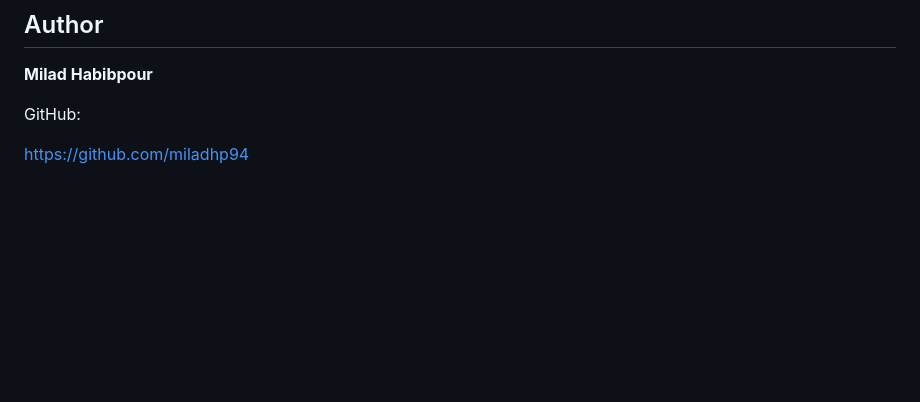
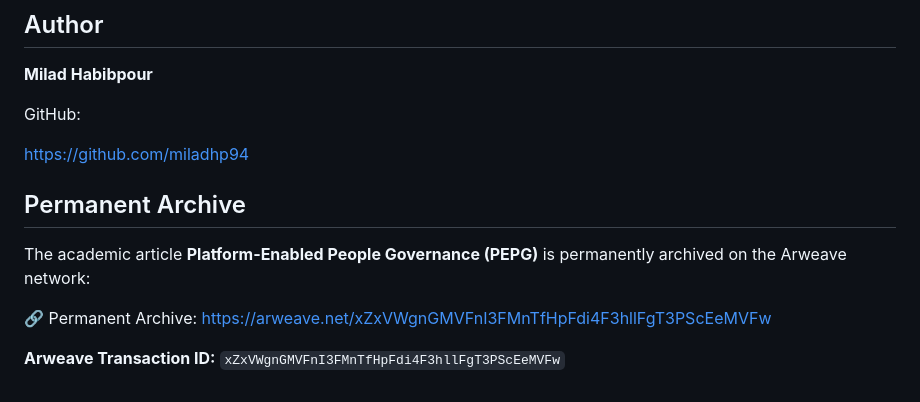
Before and after one commit to miladhp94/pepg, a Markdown page: README.md, the part around one of its changes. Rendered like a GitHub page; blank space fills up the shorter version.

```diff
--- a/README.md
+++ b/README.md
@@ -212,3 +213,13 @@ The proposed mechanisms require further testing, empirical evaluation, security
 GitHub:
 
 https://github.com/miladhp94
+
+## Permanent Archive
+
+The academic article **Platform-Enabled People Governance (PEPG)** is permanently archived on the Arweave network:
+
+🔗 Permanent Archive:
+https://arweave.net/xZxVWgnGMVFnI3FMnTfHpFdi4F3hllFgT3PScEeMVFw
+
+**Arweave Transaction ID:**
+`xZxVWgnGMVFnI3FMnTfHpFdi4F3hllFgT3PScEeMVFw`
```
Also changed, not shown: other parts of README.md (+1 -0 lines).
